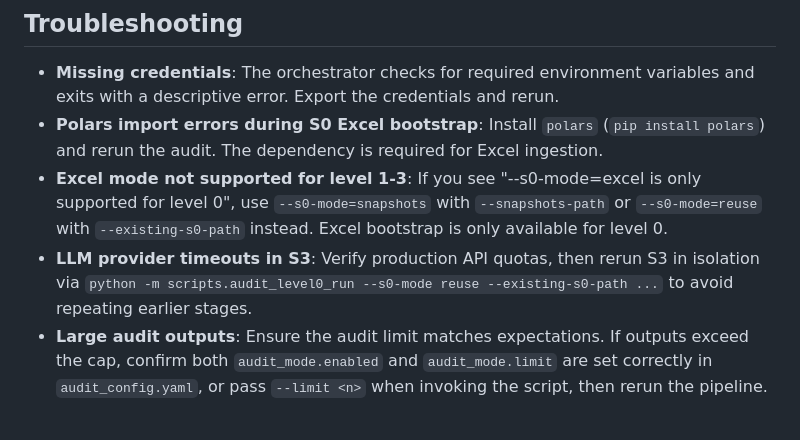
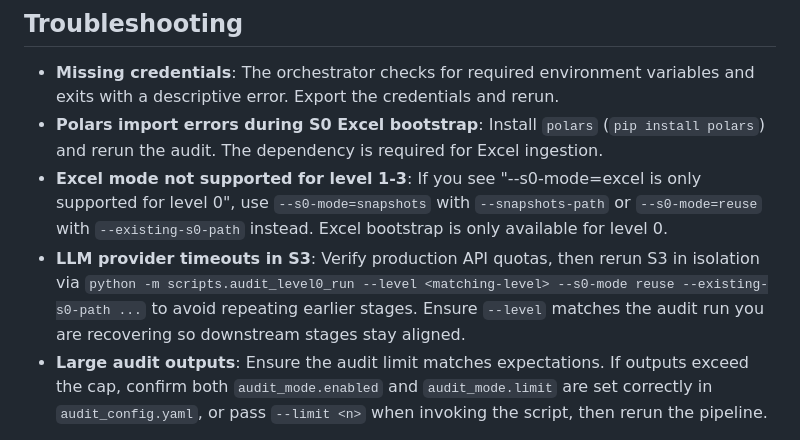
Before and after one commit to vkhangpham/taxonomy-generation, a Markdown page: docs/audit_procedures.md, the part around the change. GitHub-like rendering.

Commit message:
docs: clarify s3 rerun level flag

```diff
--- a/docs/audit_procedures.md
+++ b/docs/audit_procedures.md
@@ -85,7 +85,7 @@ This guide documents the end-to-end process for executing a taxonomy audit at an
 - **Missing credentials**: The orchestrator checks for required environment variables and exits with a descriptive error. Export the credentials and rerun.
 - **Polars import errors during S0 Excel bootstrap**: Install `polars` (`pip install polars`) and rerun the audit. The dependency is required for Excel ingestion.
 - **Excel mode not supported for level 1-3**: If you see "--s0-mode=excel is only supported for level 0", use `--s0-mode=snapshots` with `--snapshots-path` or `--s0-mode=reuse` with `--existing-s0-path` instead. Excel bootstrap is only available for level 0.
-- **LLM provider timeouts in S3**: Verify production API quotas, then rerun S3 in isolation via `python -m scripts.audit_level0_run --s0-mode reuse --existing-s0-path ...` to avoid repeating earlier stages.
+- **LLM provider timeouts in S3**: Verify production API quotas, then rerun S3 in isolation via `python -m scripts.audit_level0_run --level <matching-level> --s0-mode reuse --existing-s0-path ...` to avoid repeating earlier stages. Ensure `--level` matches the audit run you are recovering so downstream stages stay aligned.
 - **Large audit outputs**: Ensure the audit limit matches expectations. If outputs exceed the cap, confirm both `audit_mode.enabled` and `audit_mode.limit` are set correctly in `audit_config.yaml`, or pass `--limit <n>` when invoking the script, then rerun the pipeline.
 
 Following this procedure ensures each audit run (at any level) is reproducible, thoroughly documented, and ready for downstream remediation work.
```
